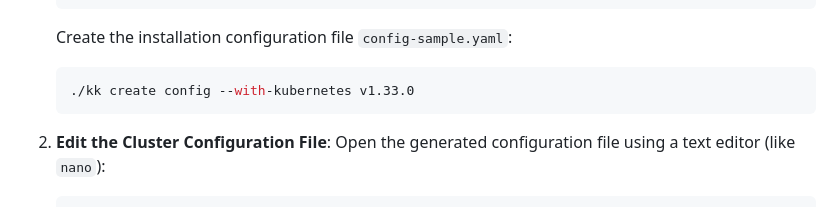
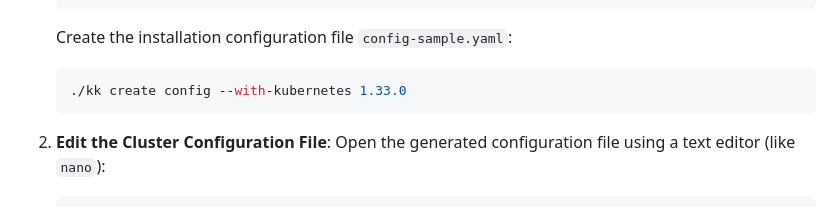
Before and after one commit to Vonrisen/mtd-cluster, a Markdown page: kubernetes_guide.md, the part around the change. Rendered like a GitHub page.

````diff
--- a/kubernetes_guide.md
+++ b/kubernetes_guide.md
@@ -59,7 +59,7 @@ KubeKey (`kk`) is a powerful command-line tool used to install Kubernetes cluste
     ```
     Create the installation configuration file `config-sample.yaml`:
     ```bash
-    ./kk create config --with-kubernetes v1.33.0
+    ./kk create config --with-kubernetes 1.33.0
     ```
 
 2.  **Edit the Cluster Configuration File**: Open the generated configuration file using a text editor (like `nano`):
````
